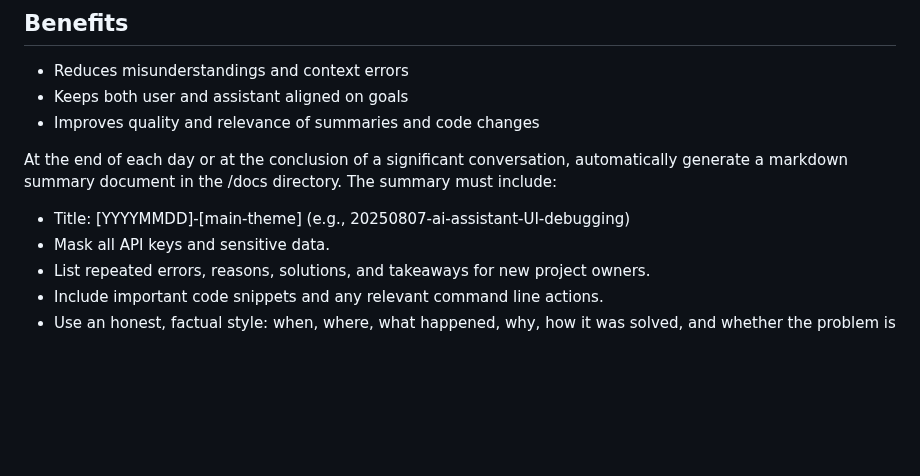
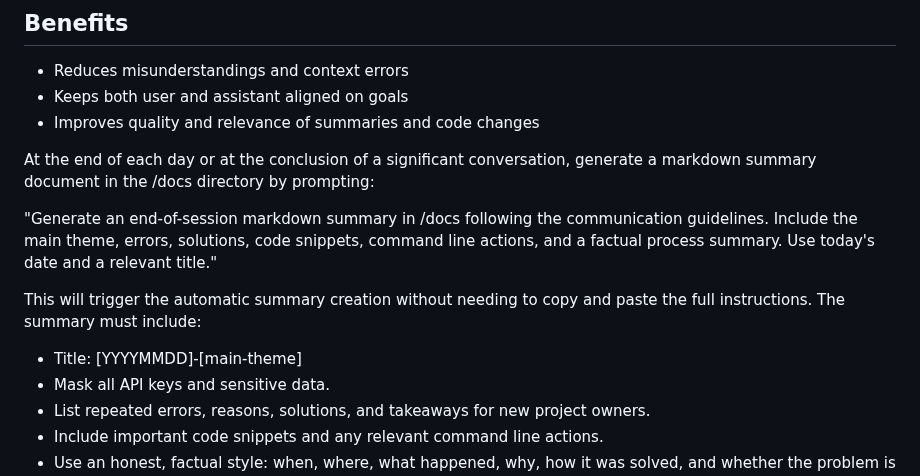
Before and after one commit to siyi-ma/maj-iloalignment, a Markdown page: docs/AI_agent_comm_guidelines.md, the part around the change. Rendered like a GitHub page; blank space fills up the shorter version.

Commit message:
feat: add end-of-session summary

```diff
--- a/docs/AI_agent_comm_guidelines.md
+++ b/docs/AI_agent_comm_guidelines.md
@@ -41,9 +41,13 @@ This document serves as a reference and reminder for best practices in communica
 - Keeps both user and assistant aligned on goals
 - Improves quality and relevance of summaries and code changes
 
-At the end of each day or at the conclusion of a significant conversation, automatically generate a markdown summary document in the /docs directory.
+At the end of each day or at the conclusion of a significant conversation, generate a markdown summary document in the /docs directory by prompting:
+
+"Generate an end-of-session markdown summary in /docs following the communication guidelines. Include the main theme, errors, solutions, code snippets, command line actions, and a factual process summary. Use today's date and a relevant title."
+
+This will trigger the automatic summary creation without needing to copy and paste the full instructions.
 The summary must include:
-- Title: [YYYYMMDD]-[main-theme] (e.g., 20250807-ai-assistant-UI-debugging)
+- Title: [YYYYMMDD]-[main-theme]
 - Mask all API keys and sensitive data.
 - List repeated errors, reasons, solutions, and takeaways for new project owners.
 - Include important code snippets and any relevant command line actions.
```
Also changed, not shown: docs/20250808-shared-utils-and-plo-mlo-title-integration.md (added, +106 -0 lines).
